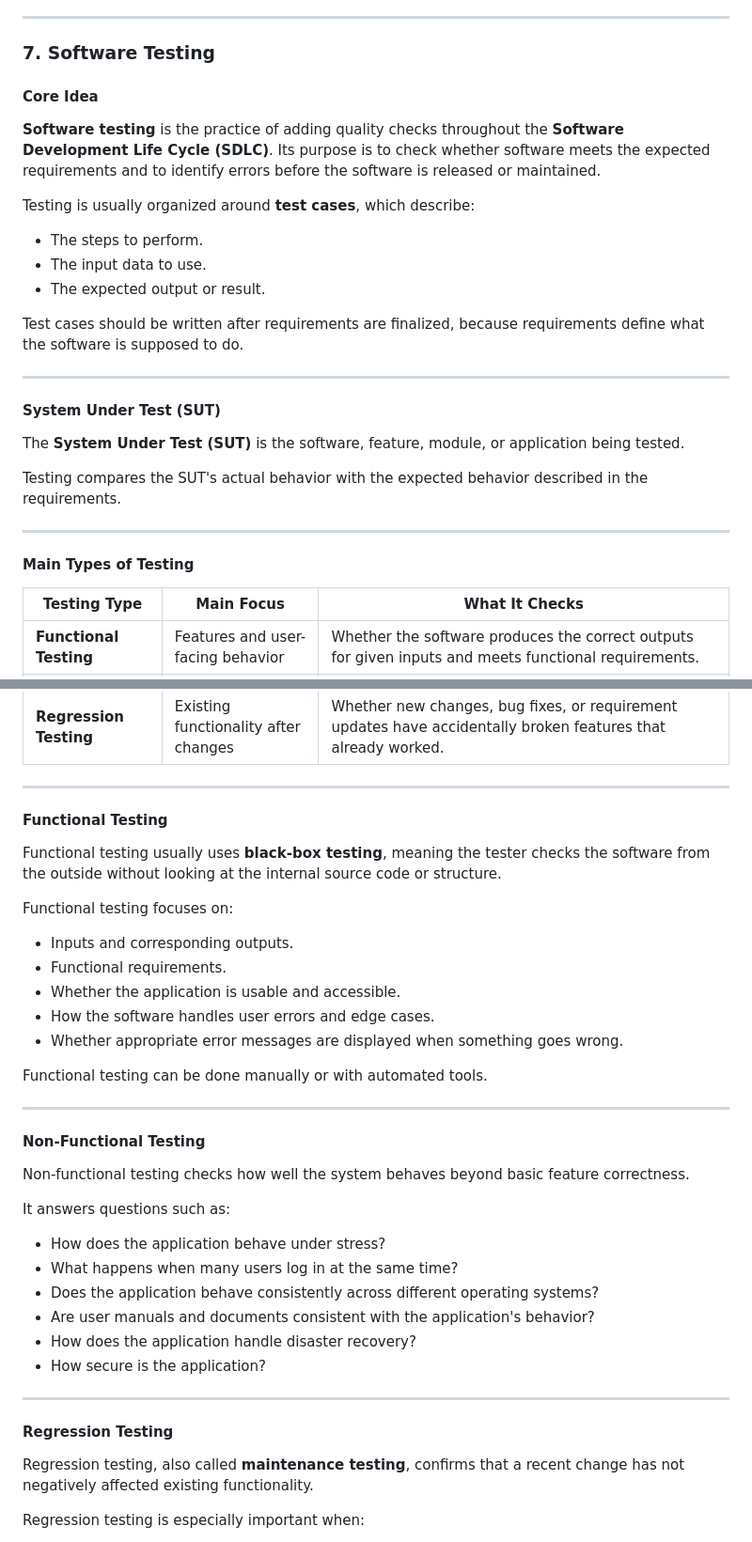
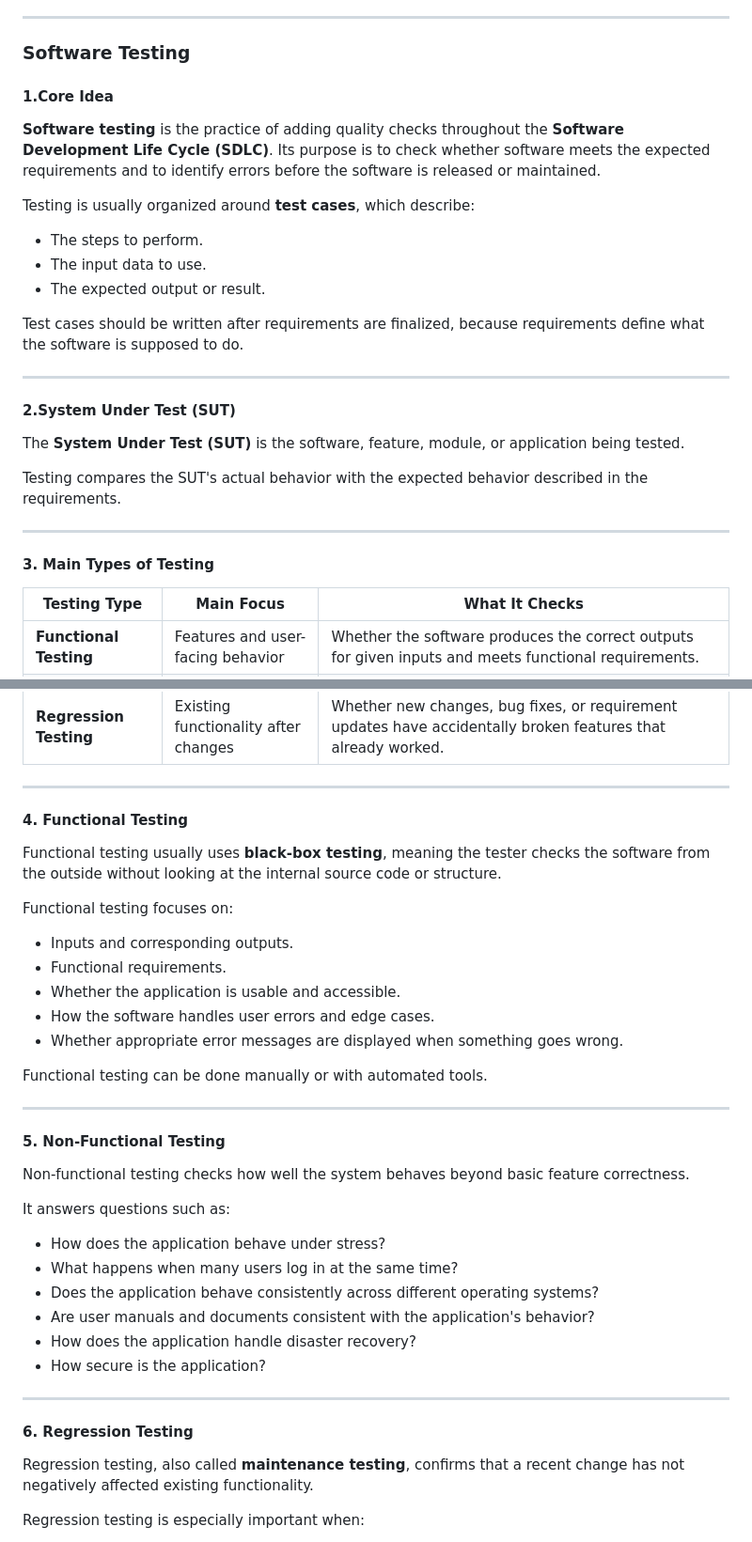
Before and after one commit to zhiyuan-95/Full-stack-Software-Developer, a Markdown page: Introduction to Software Engineering/The Software Building Process and Associated Roles.md, 2 parts joined by grey strips. Shown at 94% size. Drawn GitHub-style.

```diff
--- a/Introduction to Software Engineering/The Software Building Process and Associated Roles.md
+++ b/Introduction to Software Engineering/The Software Building Process and Associated Roles.md
@@ -258,9 +258,9 @@ The product develops incrementally through repeated development and feedback cyc
 
 ---
 
-### 7. Software Testing
+### Software Testing
 
-#### Core Idea
+#### 1.Core Idea
 
 **Software testing** is the practice of adding quality checks throughout the **Software Development Life Cycle (SDLC)**. Its purpose is to check whether software meets the expected requirements and to identify errors before the software is released or maintained.
 
@@ -274,7 +274,7 @@ Test cases should be written after requirements are finalized, because requireme
 
 ---
 
-#### System Under Test (SUT)
+#### 2.System Under Test (SUT)
 
 The **System Under Test (SUT)** is the software, feature, module, or application being tested.
 
@@ -282,7 +282,7 @@ Testing compares the SUT's actual behavior with the expected behavior described
 
 ---
 
-#### Main Types of Testing
+#### 3. Main Types of Testing
 
 | Testing Type | Main Focus | What It Checks |
 |---|---|---|
@@ -292,7 +292,7 @@ Testing compares the SUT's actual behavior with the expected behavior described
 
 ---
 
-#### Functional Testing
+#### 4. Functional Testing
 
 Functional testing usually uses **black-box testing**, meaning the tester checks the software from the outside without looking at the internal source code or structure.
 
@@ -308,7 +308,7 @@ Functional testing can be done manually or with automated tools.
 
 ---
 
-#### Non-Functional Testing
+#### 5. Non-Functional Testing
 
 Non-functional testing checks how well the system behaves beyond basic feature correctness.
 
@@ -323,7 +323,7 @@ It answers questions such as:
 
 ---
 
-#### Regression Testing
+#### 6. Regression Testing
 
 Regression testing, also called **maintenance testing**, confirms that a recent change has not negatively affected existing functionality.
 
```
Also changed, not shown: other parts of Introduction to Software Engineering/The Software Building Process and Associated Roles.md (+0 -73 lines).
